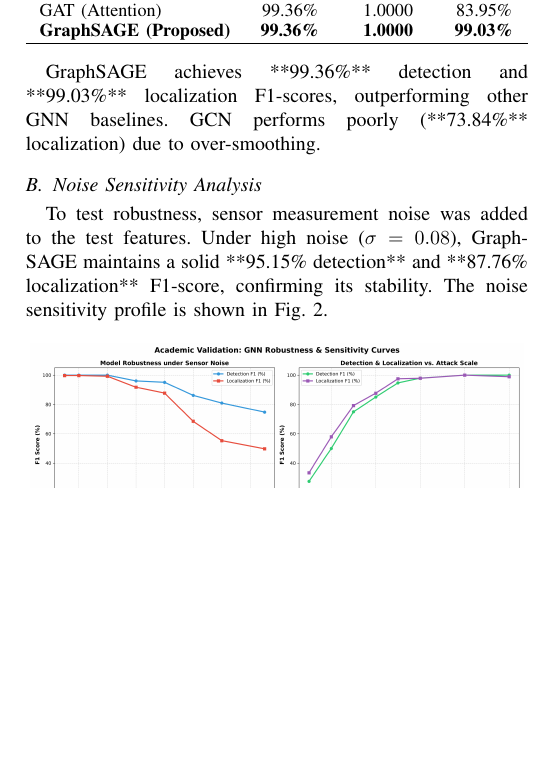
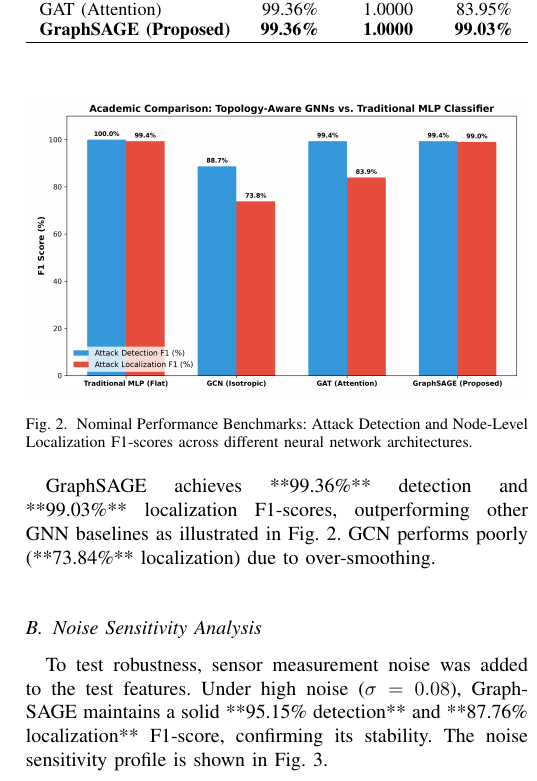
Before and after one commit to himanshu-2l/Graph-Digital-Twin-XAI-, a LaTeX paper (Smart_Grid_GDT_IEEE_Report.tex): part of one column of page 4 of 5, cut so that both start at the same text, the shorter picture padded with empty space. Compiled offline with pdfLaTeX.

Commit message:
Embed nominal model comparison figure (model_comparison.png) in LaTeX report

```diff
--- a/Smart_Grid_GDT_IEEE_Report.tex
+++ b/Smart_Grid_GDT_IEEE_Report.tex
@@ -238,7 +238,14 @@ Table \ref{tab:comparison} benchmarks the proposed GraphSAGE model against a fla
   }
 \end{table}
 
-GraphSAGE achieves **99.36\%** detection and **99.03\%** localization F1-scores, outperforming other GNN baselines. GCN performs poorly (**73.84\%** localization) due to over-smoothing.
+\begin{figure}[htbp]
+\centering
+\includegraphics[width=0.48\textwidth]{model_comparison.png}
+\caption{Nominal Performance Benchmarks: Attack Detection and Node-Level Localization F1-scores across different neural network architectures.}
+\label{fig:comparison}
+\end{figure}
+
+GraphSAGE achieves **99.36\%** detection and **99.03\%** localization F1-scores, outperforming other GNN baselines as illustrated in Fig.~\ref{fig:comparison}. GCN performs poorly (**73.84\%** localization) due to over-smoothing.
 
 \subsection{Noise Sensitivity Analysis}
 To test robustness, sensor measurement noise was added to the test features. Under high noise ($\sigma = 0.08$), GraphSAGE maintains a solid **95.15\% detection** and **87.76\% localization** F1-score, confirming its stability. The noise sensitivity profile is shown in Fig.~\ref{fig:robustness}.
```
